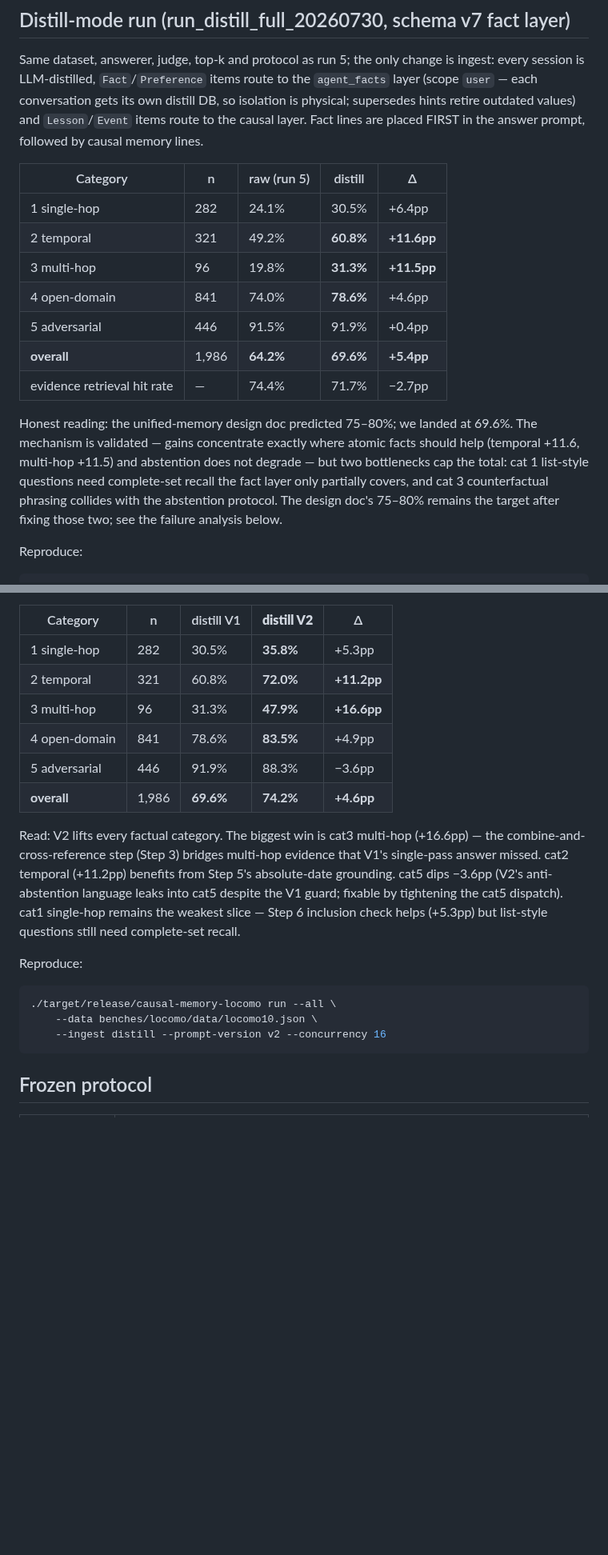
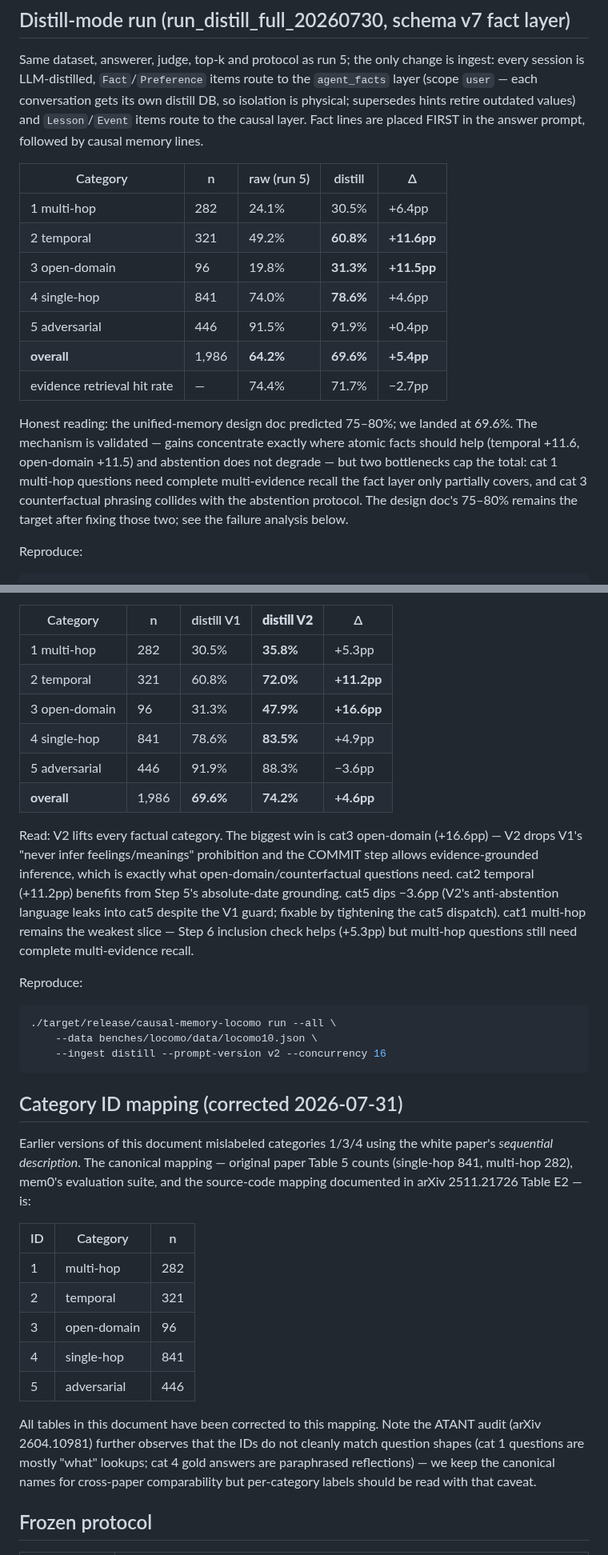
Before and after one commit to JingxuanC/causal-memory, a Markdown page: docs/benchmarks/locomo.md, 2 parts joined by grey strips. Shown at 80% size. GitHub-like rendering; blank space fills up the shorter version.

Commit message:
fix(docs): correct LoCoMo category ID mapping (1=multi-hop, 3=open-domain, 4=single-hop) + mapping note

````diff
--- a/docs/benchmarks/locomo.md
+++ b/docs/benchmarks/locomo.md
@@ -21,20 +21,20 @@ are placed FIRST in the answer prompt, followed by causal memory lines.
 
 | Category | n | raw (run 5) | distill | Δ |
 |---|---|---|---|---|
-| 1 single-hop | 282 | 24.1% | 30.5% | +6.4pp |
+| 1 multi-hop | 282 | 24.1% | 30.5% | +6.4pp |
 | 2 temporal | 321 | 49.2% | **60.8%** | **+11.6pp** |
-| 3 multi-hop | 96 | 19.8% | **31.3%** | **+11.5pp** |
-| 4 open-domain | 841 | 74.0% | **78.6%** | +4.6pp |
+| 3 open-domain | 96 | 19.8% | **31.3%** | **+11.5pp** |
+| 4 single-hop | 841 | 74.0% | **78.6%** | +4.6pp |
 | 5 adversarial | 446 | 91.5% | 91.9% | +0.4pp |
 | **overall** | 1,986 | **64.2%** | **69.6%** | **+5.4pp** |
 | evidence retrieval hit rate | — | 74.4% | 71.7% | −2.7pp |
 
 Honest reading: the unified-memory design doc predicted 75–80%; we landed
 at 69.6%. The mechanism is validated — gains concentrate exactly where
-atomic facts should help (temporal +11.6, multi-hop +11.5) and abstention
-does not degrade — but two bottlenecks cap the total: cat 1 list-style
-questions need complete-set recall the fact layer only partially covers,
-and cat 3 counterfactual phrasing collides with the abstention protocol.
+atomic facts should help (temporal +11.6, open-domain +11.5) and abstention
+does not degrade — but two bottlenecks cap the total: cat 1 multi-hop
+questions need complete multi-evidence recall the fact layer only partially
+covers, and cat 3 counterfactual phrasing collides with the abstention protocol.
 The design doc's 75–80% remains the target after fixing those two; see
 the failure analysis below.
 
@@ -61,21 +61,22 @@ cat5 (adversarial) always uses V1 to preserve abstention ability.
 
 | Category | n | distill V1 | **distill V2** | Δ |
 |---|---|---|---|---|
-| 1 single-hop | 282 | 30.5% | **35.8%** | +5.3pp |
+| 1 multi-hop | 282 | 30.5% | **35.8%** | +5.3pp |
 | 2 temporal | 321 | 60.8% | **72.0%** | **+11.2pp** |
-| 3 multi-hop | 96 | 31.3% | **47.9%** | **+16.6pp** |
-| 4 open-domain | 841 | 78.6% | **83.5%** | +4.9pp |
+| 3 open-domain | 96 | 31.3% | **47.9%** | **+16.6pp** |
+| 4 single-hop | 841 | 78.6% | **83.5%** | +4.9pp |
 | 5 adversarial | 446 | 91.9% | 88.3% | −3.6pp |
 | **overall** | 1,986 | **69.6%** | **74.2%** | **+4.6pp** |
 
-Read: V2 lifts every factual category. The biggest win is cat3 multi-hop
-(+16.6pp) — the combine-and-cross-reference step (Step 3) bridges
-multi-hop evidence that V1's single-pass answer missed. cat2 temporal
+Read: V2 lifts every factual category. The biggest win is cat3 open-domain
+(+16.6pp) — V2 drops V1's "never infer feelings/meanings" prohibition and
+the COMMIT step allows evidence-grounded inference, which is exactly what
+open-domain/counterfactual questions need. cat2 temporal
 (+11.2pp) benefits from Step 5's absolute-date grounding. cat5 dips
 −3.6pp (V2's anti-abstention language leaks into cat5 despite the V1
-guard; fixable by tightening the cat5 dispatch). cat1 single-hop remains
-the weakest slice — Step 6 inclusion check helps (+5.3pp) but list-style
-questions still need complete-set recall.
+guard; fixable by tightening the cat5 dispatch). cat1 multi-hop remains
+the weakest slice — Step 6 inclusion check helps (+5.3pp) but multi-hop
+questions still need complete multi-evidence recall.
 
 Reproduce:
 
@@ -85,6 +86,29 @@ Reproduce:
     --ingest distill --prompt-version v2 --concurrency 16
 ```
 
+
+## Category ID mapping (corrected 2026-07-31)
+
+Earlier versions of this document mislabeled categories 1/3/4 using the
+white paper's *sequential description*. The canonical mapping — original
+paper Table 5 counts (single-hop 841, multi-hop 282), mem0's evaluation
+suite, and the source-code mapping documented in arXiv 2511.21726 Table E2 —
+is:
+
+| ID | Category | n |
+|---|---|---|
+| 1 | multi-hop | 282 |
+| 2 | temporal | 321 |
+| 3 | open-domain | 96 |
+| 4 | single-hop | 841 |
+| 5 | adversarial | 446 |
+
+All tables in this document have been corrected to this mapping. Note the
+ATANT audit (arXiv 2604.10981) further observes that the IDs do not cleanly
+match question shapes (cat 1 questions are mostly "what" lookups; cat 4 gold
+answers are paraphrased reflections) — we keep the canonical names for
+cross-paper comparability but per-category labels should be read with that
+caveat.
 
 ## Frozen protocol
 
````
Also changed, not shown: other parts of docs/benchmarks/locomo.md (+21 -21 lines).
